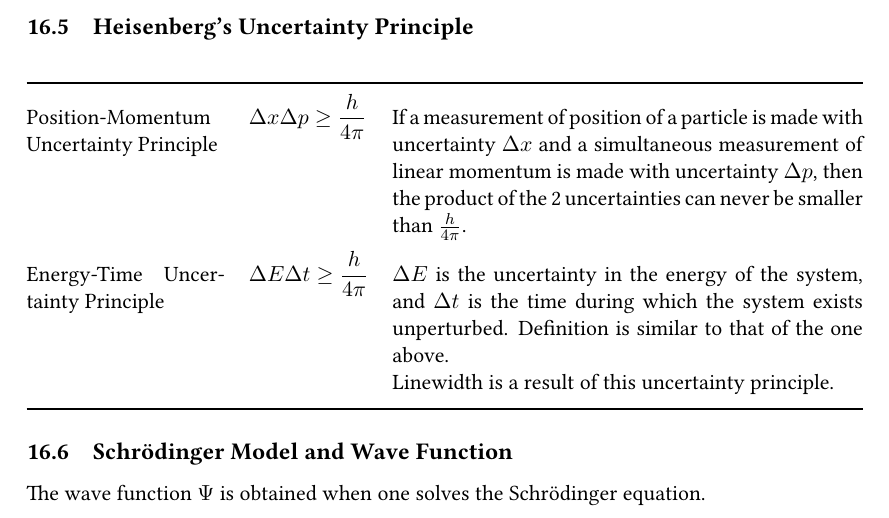
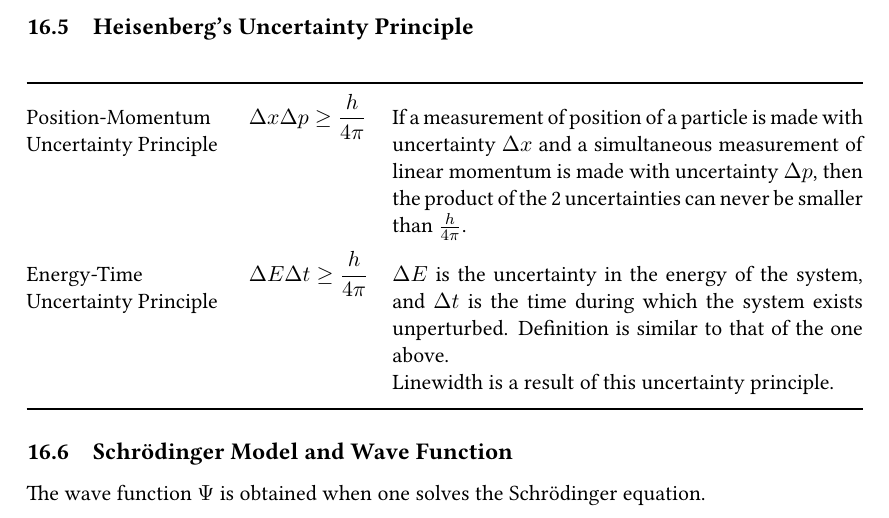
Before and after one commit to oliverli/A-Level-Notes, a LaTeX document (Physics Definitions/PhysicsDefn.tex): part of page 16 of 19, cut so that both start at the same text. Compiled offline with pdfLaTeX.

Commit message:
newline for energy time uncertainty principle

```diff
--- a/Physics Definitions/PhysicsDefn.tex
+++ b/Physics Definitions/PhysicsDefn.tex
@@ -443,7 +443,7 @@
 				\begin{tabular}{@{} p{3.5cm} l p{8.3cm} @{}}
 					\toprule
 					Position-Momentum Uncertainty Principle & $\displaystyle \Delta x \Delta p \geq \frac{h}{4\pi}$ & If a measurement of position of a particle is made with uncertainty $\Delta x$ and a simultaneous measurement of linear momentum is made with uncertainty $\Delta p$, then the product of the 2 uncertainties can never be smaller than $\frac{h}{4\pi}$. \\
-					Energy-Time Uncertainty Principle & $\displaystyle \Delta E \Delta t \geq \frac{h}{4\pi}$ & $\Delta E$ is the uncertainty in the energy of the system, and $\Delta t$ is the time during which the system exists unperturbed. Definition is similar to that of the one above. \par Linewidth is a result of this uncertainty principle. \\
+					Energy-Time \par Uncertainty Principle & $\displaystyle \Delta E \Delta t \geq \frac{h}{4\pi}$ & $\Delta E$ is the uncertainty in the energy of the system, and $\Delta t$ is the time during which the system exists unperturbed. Definition is similar to that of the one above. \par Linewidth is a result of this uncertainty principle. \\
 					\bottomrule
 				\end{tabular}
 			\end{center}
```
Also changed, not shown: Physics Definitions/PhysicsDefn.pdf.
